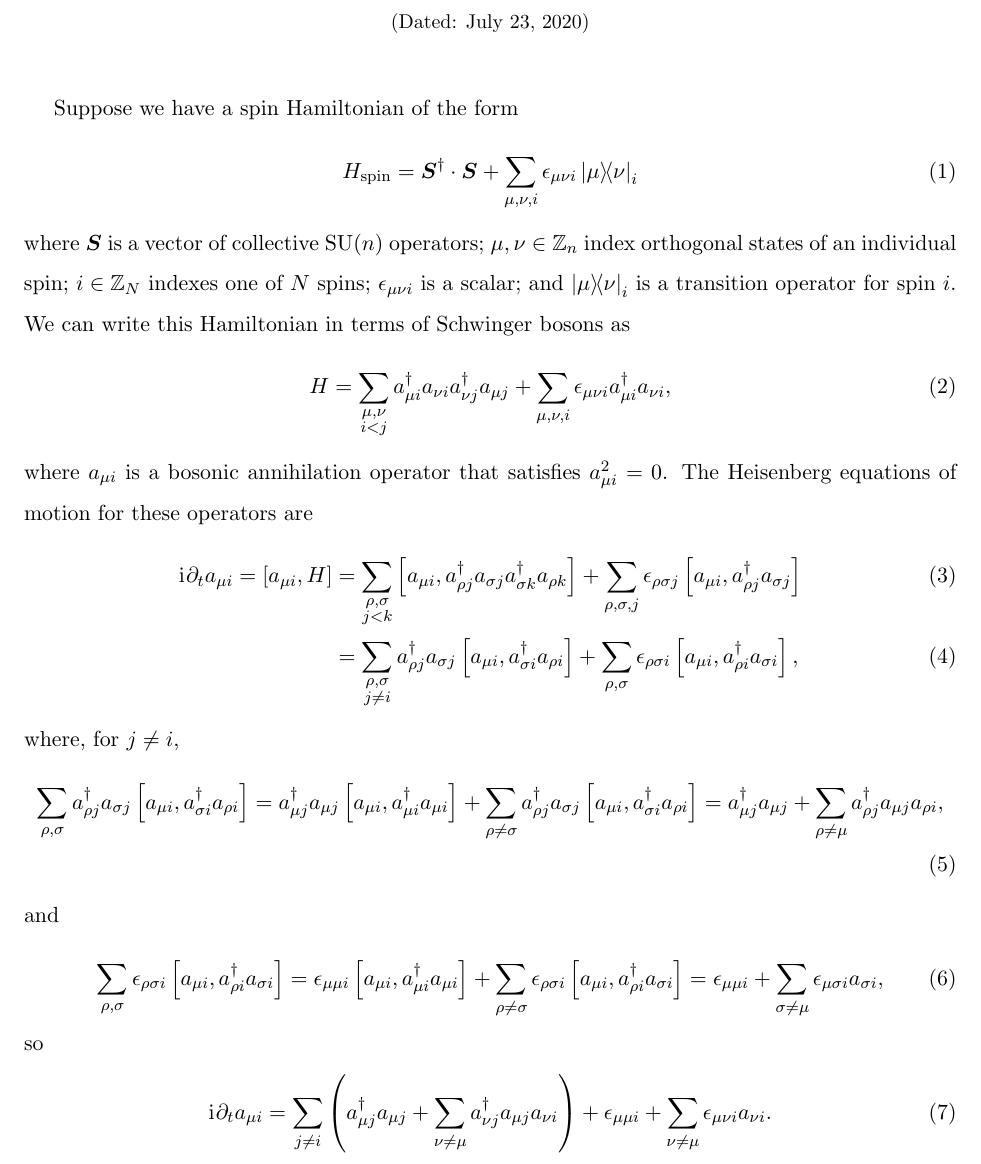
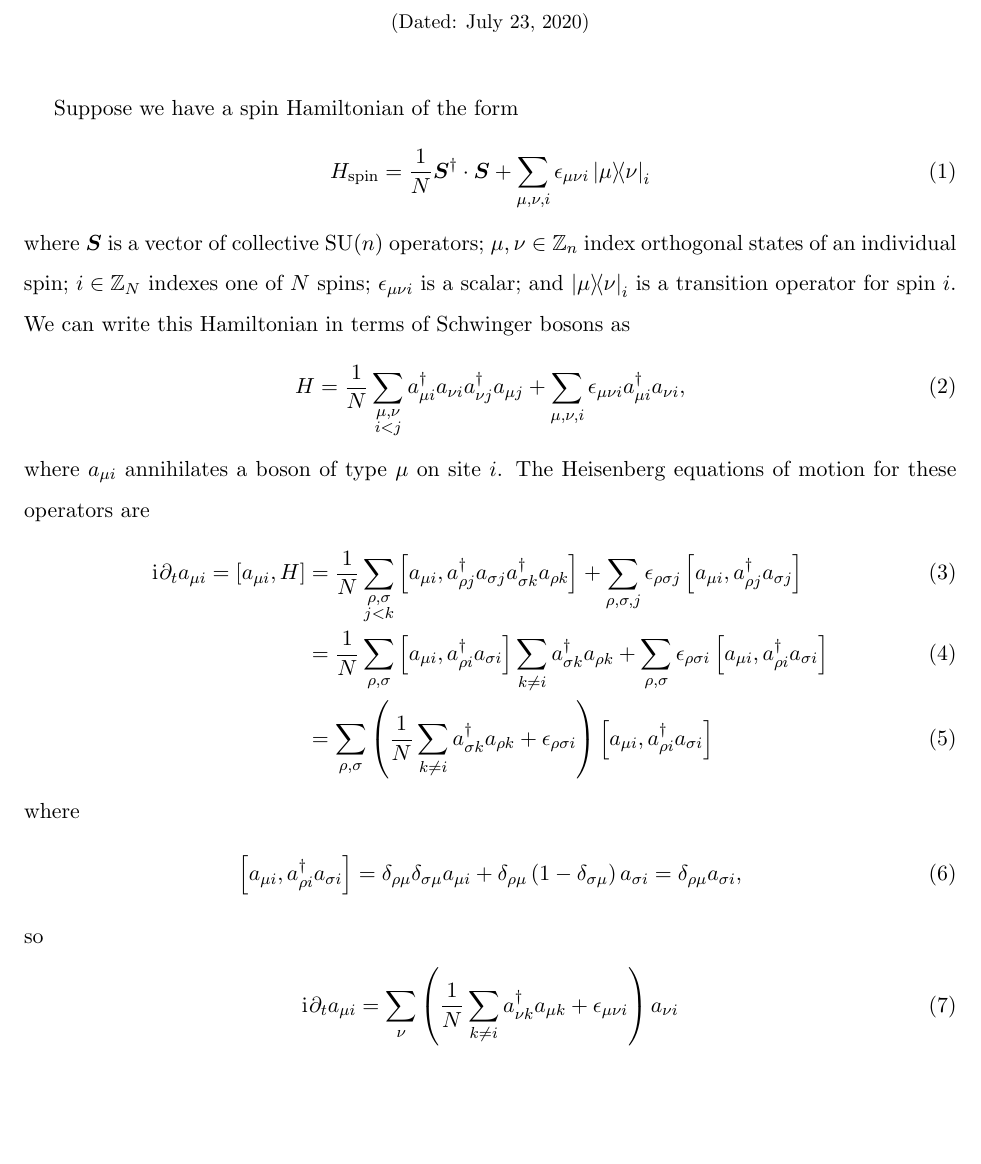
Before and after one commit to perlinm/rey_research, a LaTeX paper (sun_phases/boson_mft_notes.tex): part of the page, cut so that both start at the same text, the shorter picture padded with empty space. Compiled offline with pdfLaTeX.

Commit message:
changed normalization factor in boson mft notes

```diff
--- a/sun_phases/boson_mft_notes.tex
+++ b/sun_phases/boson_mft_notes.tex
@@ -89,7 +89,7 @@
 
 Suppose we have a spin Hamiltonian of the form
 \begin{align}
-  H_{\t{spin}} = \v S^\dag\c\v S
+  H_{\t{spin}} = \f1N \v S^\dag\c\v S
   + \sum_{\mu,\nu,i} \epsilon_{\mu\nu i} \op{\mu}{\nu}_i
 \end{align}
 where $\v S$ is a vector of collective SU($n$) operators;
@@ -98,55 +98,42 @@ $i\in\ZZ_N$ indexes one of $N$ spins; $\epsilon_{\mu\nu i}$ is a
 scalar; and $\op{\mu}{\nu}_i$ is a transition operator for spin $i$.
 We can write this Hamiltonian in terms of Schwinger bosons as
 \begin{align}
-  H = \sum_{\substack{\mu,\nu\\i<j}}
+  H = \f1N \sum_{\substack{\mu,\nu\\i<j}}
   a_{\mu i}^\dag a_{\nu i} a_{\nu j}^\dag a_{\mu j}
   + \sum_{\mu,\nu,i} \epsilon_{\mu\nu i} a_{\mu i}^\dag a_{\nu i},
 \end{align}
-where $a_{\mu i}$ is a bosonic annihilation operator that satisfies
-$a_{\mu i}^2=0$.  The Heisenberg equations of motion for these
-operators are
+where $a_{\mu i}$ annihilates a boson of type $\mu$ on site $i$.  The
+Heisenberg equations of motion for these operators are
 \begin{align}
   \i \d_t a_{\mu i}
   = \sp{a_{\mu i},H}
-  &= \sum_{\substack{\rho,\sigma\\j<k}}
+  &= \f1N \sum_{\substack{\rho,\sigma\\j<k}}
   \sp{a_{\mu i}, a_{\rho j}^\dag a_{\sigma j}
     a_{\sigma k}^\dag a_{\rho k}}
   + \sum_{\rho,\sigma,j} \epsilon_{\rho\sigma j}
   \sp{a_{\mu i}, a_{\rho j}^\dag a_{\sigma j}} \\
-  &= \sum_{\substack{\rho,\sigma\\j\ne i}} a_{\rho j}^\dag a_{\sigma j}
-  \sp{a_{\mu i}, a_{\sigma i}^\dag a_{\rho i}}
+  &= \f1N \sum_{\rho,\sigma}
+  \sp{a_{\mu i}, a_{\rho i}^\dag a_{\sigma i}} \sum_{k\ne i}
+  a_{\sigma k}^\dag a_{\rho k}
   + \sum_{\rho,\sigma} \epsilon_{\rho\sigma i}
-  \sp{a_{\mu i}, a_{\rho i}^\dag a_{\sigma i}},
+  \sp{a_{\mu i}, a_{\rho i}^\dag a_{\sigma i}} \\
+  &= \sum_{\rho,\sigma}
+  \p{\f1N \sum_{k\ne i} a_{\sigma k}^\dag a_{\rho k}
+    + \epsilon_{\rho\sigma i}}
+  \sp{a_{\mu i}, a_{\rho i}^\dag a_{\sigma i}}
 \end{align}
-where, for $j\ne i$,
+where
 \begin{align}
-  \sum_{\rho,\sigma} a_{\rho j}^\dag a_{\sigma j}
-  \sp{a_{\mu i}, a_{\sigma i}^\dag a_{\rho i}}
-  = a_{\mu j}^\dag a_{\mu j}
-  \sp{a_{\mu i}, a_{\mu i}^\dag a_{\mu i}}
-  + \sum_{\rho\ne\sigma} a_{\rho j}^\dag a_{\sigma j}
-  \sp{a_{\mu i}, a_{\sigma i}^\dag a_{\rho i}}
-  = a_{\mu j}^\dag a_{\mu j}
-  + \sum_{\rho\ne\mu} a_{\rho j}^\dag a_{\mu j} a_{\rho i},
-\end{align}
-and
-\begin{align}
-  \sum_{\rho,\sigma} \epsilon_{\rho\sigma i}
   \sp{a_{\mu i}, a_{\rho i}^\dag a_{\sigma i}}
-  = \epsilon_{\mu\mu i}
-  \sp{a_{\mu i}, a_{\mu i}^\dag a_{\mu i}}
-  + \sum_{\rho\ne\sigma} \epsilon_{\rho\sigma i}
-  \sp{a_{\mu i}, a_{\rho i}^\dag a_{\sigma i}}
-  = \epsilon_{\mu\mu i}
-  + \sum_{\sigma\ne\mu} \epsilon_{\mu\sigma i} a_{\sigma i},
+  = \delta_{\rho\mu} \delta_{\sigma\mu} a_{\mu i}
+  + \delta_{\rho\mu} \p{1-\delta_{\sigma\mu}} a_{\sigma i}
+  = \delta_{\rho\mu} a_{\sigma i},
 \end{align}
 so
 \begin{align}
   \i \d_t a_{\mu i}
-  = \sum_{j\ne i} \p{a_{\mu j}^\dag a_{\mu j}
-  + \sum_{\nu\ne\mu} a_{\nu j}^\dag a_{\mu j} a_{\nu i}}
-  + \epsilon_{\mu\mu i}
-  + \sum_{\nu\ne\mu} \epsilon_{\mu\nu i} a_{\nu i}.
+  = \sum_\nu \p{\f1N \sum_{k\ne i} a_{\nu k}^\dag a_{\mu k}
+    + \epsilon_{\mu\nu i}} a_{\nu i}
 \end{align}
 
 
```
